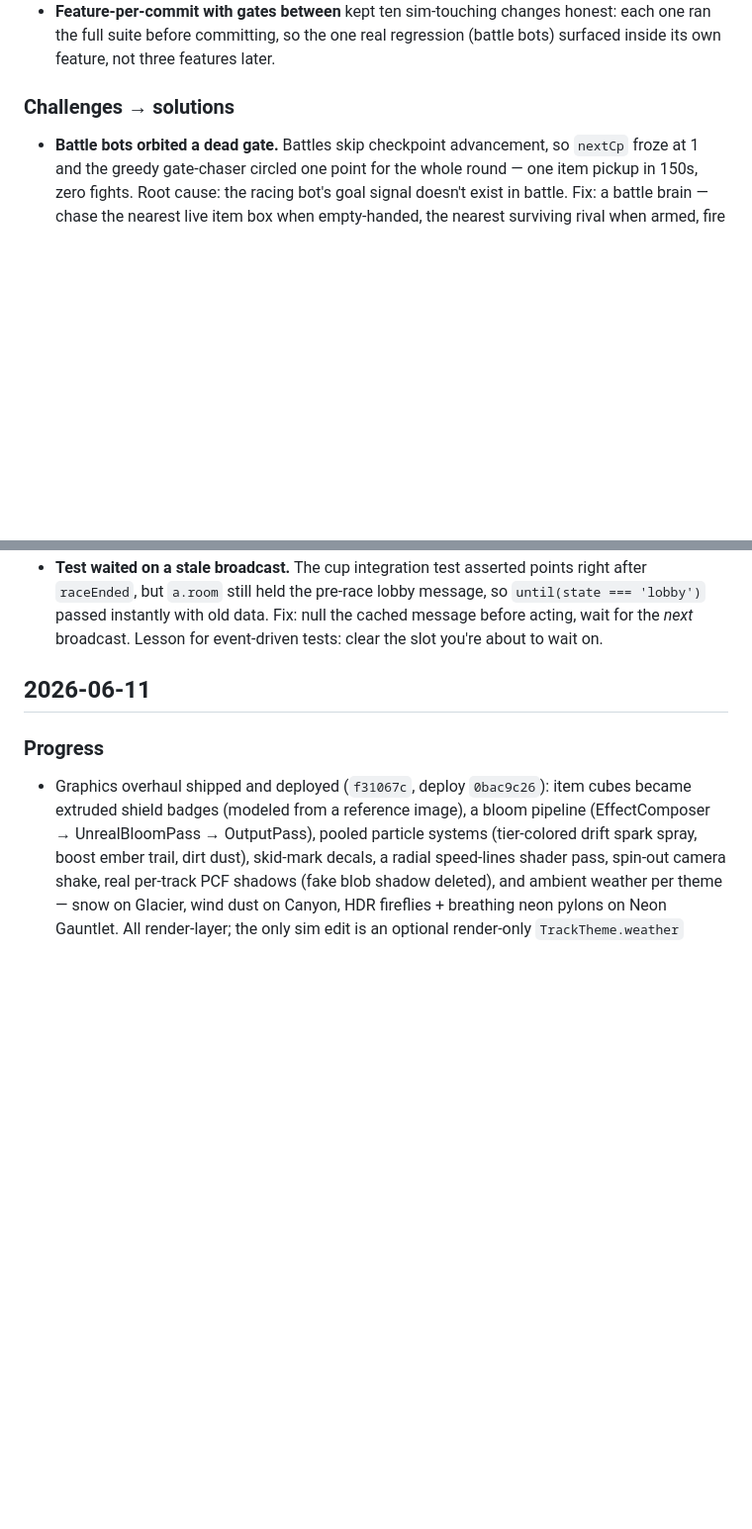
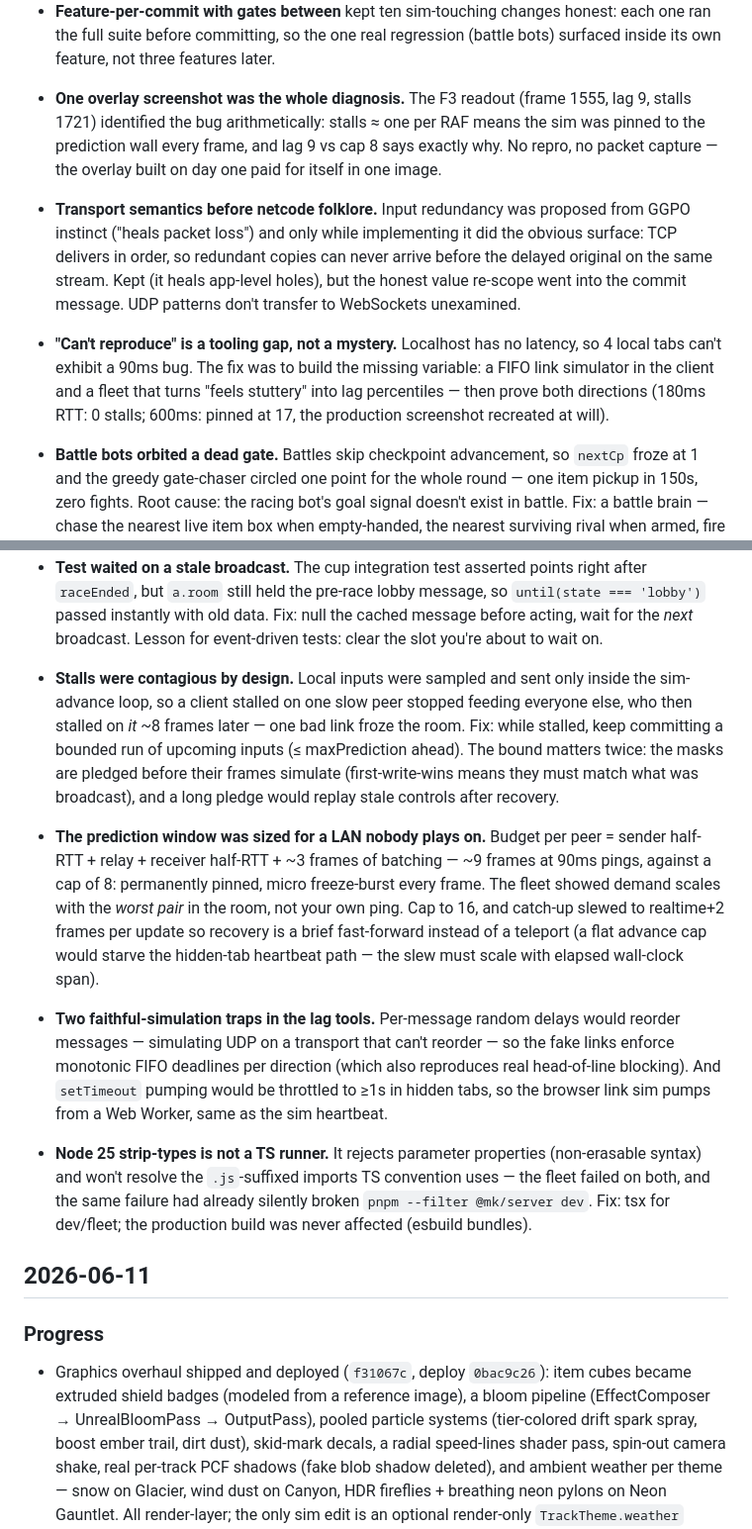
Before and after one commit to ryanjagger/mk-ultra, a Markdown page: BRAINLIFT.md, 2 parts joined by grey strips. Shown at 99% size. GitHub-like rendering; blank space fills up the shorter version.

Commit message:
docs: brainlift entry for the netcode session

```diff
--- a/BRAINLIFT.md
+++ b/BRAINLIFT.md
@@ -68,8 +81,24 @@ padded one.
   honest: each one ran the full suite before committing, so the one real
   regression (battle bots) surfaced inside its own feature, not three
   features later.
-
-### Challenges → solutions
+- **One overlay screenshot was the whole diagnosis.** The F3 readout
+  (frame 1555, lag 9, stalls 1721) identified the bug arithmetically:
+  stalls ≈ one per RAF means the sim was pinned to the prediction wall
+  every frame, and lag 9 vs cap 8 says exactly why. No repro, no packet
+  capture — the overlay built on day one paid for itself in one image.
+- **Transport semantics before netcode folklore.** Input redundancy was
+  proposed from GGPO instinct ("heals packet loss") and only while
+  implementing it did the obvious surface: TCP delivers in order, so
+  redundant copies can never arrive before the delayed original on the
+  same stream. Kept (it heals app-level holes), but the honest value
+  re-scope went into the commit message. UDP patterns don't transfer to
+  WebSockets unexamined.
+- **"Can't reproduce" is a tooling gap, not a mystery.** Localhost has
+  no latency, so 4 local tabs can't exhibit a 90ms bug. The fix was to
+  build the missing variable: a FIFO link simulator in the client and a
+  fleet that turns "feels stuttery" into lag percentiles — then prove
+  both directions (180ms RTT: 0 stalls; 600ms: pinned at 17, the
+  production screenshot recreated at will).
 
 - **Battle bots orbited a dead gate.** Battles skip checkpoint advancement,
   so `nextCp` froze at 1 and the greedy gate-chaser circled one point for
@@ -99,6 +128,35 @@ padded one.
   data. Fix: null the cached message before acting, wait for the *next*
   broadcast. Lesson for event-driven tests: clear the slot you're about
   to wait on.
+- **Stalls were contagious by design.** Local inputs were sampled and
+  sent only inside the sim-advance loop, so a client stalled on one slow
+  peer stopped feeding everyone else, who then stalled on *it* ~8 frames
+  later — one bad link froze the room. Fix: while stalled, keep
+  committing a bounded run of upcoming inputs (≤ maxPrediction ahead).
+  The bound matters twice: the masks are pledged before their frames
+  simulate (first-write-wins means they must match what was broadcast),
+  and a long pledge would replay stale controls after recovery.
+- **The prediction window was sized for a LAN nobody plays on.** Budget
+  per peer = sender half-RTT + relay + receiver half-RTT + ~3 frames of
+  batching — ~9 frames at 90ms pings, against a cap of 8: permanently
+  pinned, micro freeze-burst every frame. The fleet showed demand scales
+  with the *worst pair* in the room, not your own ping. Cap to 16, and
+  catch-up slewed to realtime+2 frames per update so recovery is a brief
+  fast-forward instead of a teleport (a flat advance cap would starve
+  the hidden-tab heartbeat path — the slew must scale with elapsed
+  wall-clock span).
+- **Two faithful-simulation traps in the lag tools.** Per-message random
+  delays would reorder messages — simulating UDP on a transport that
+  can't reorder — so the fake links enforce monotonic FIFO deadlines per
+  direction (which also reproduces real head-of-line blocking). And
+  `setTimeout` pumping would be throttled to ≥1s in hidden tabs, so the
+  browser link sim pumps from a Web Worker, same as the sim heartbeat.
+- **Node 25 strip-types is not a TS runner.** It rejects parameter
+  properties (non-erasable syntax) and won't resolve the `.js`-suffixed
+  imports TS convention uses — the fleet failed on both, and the same
+  failure had already silently broken `pnpm --filter @mk/server dev`.
+  Fix: tsx for dev/fleet; the production build was never affected
+  (esbuild bundles).
 
 ## 2026-06-11
 
```
Also changed, not shown: other parts of BRAINLIFT.md (+13 -0 lines).
